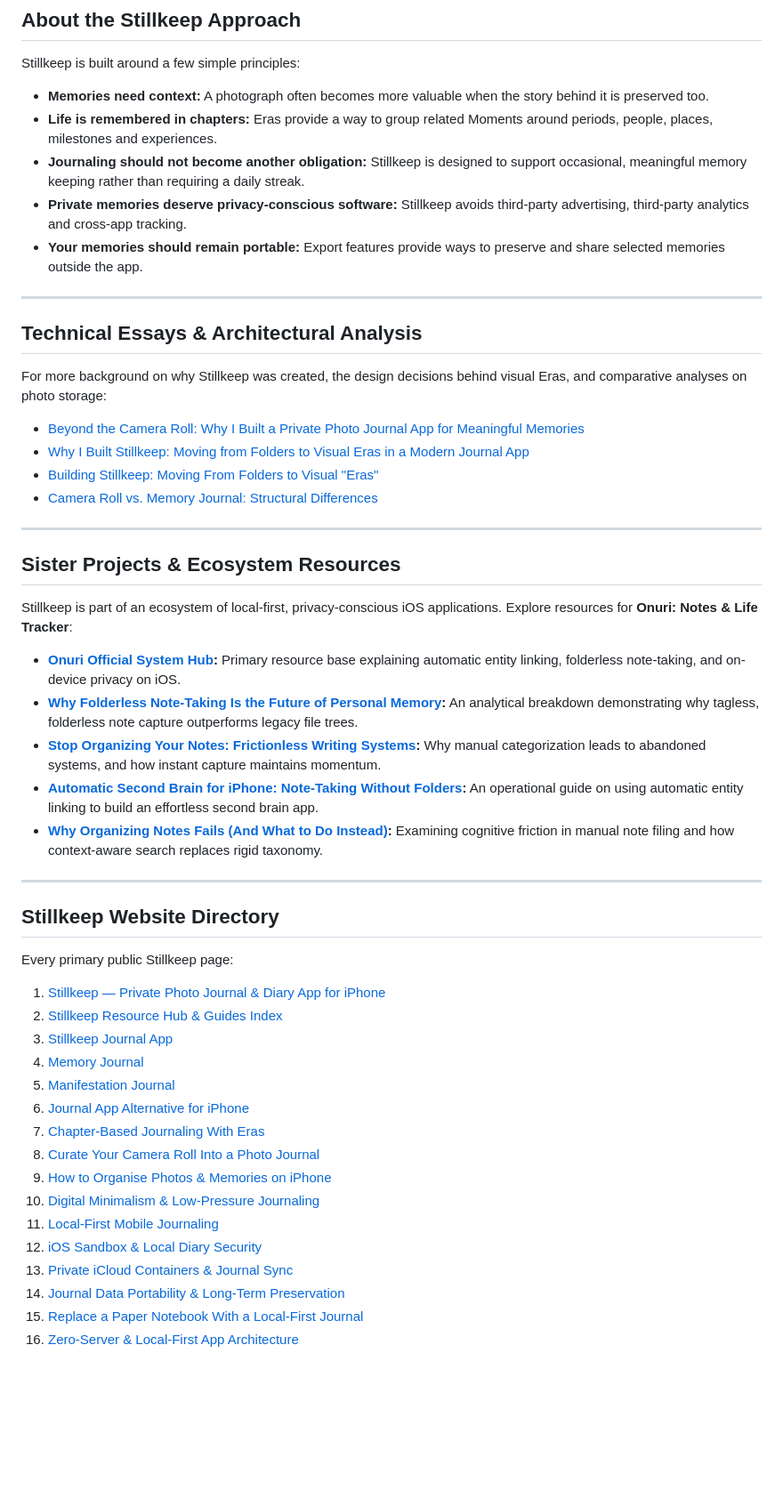
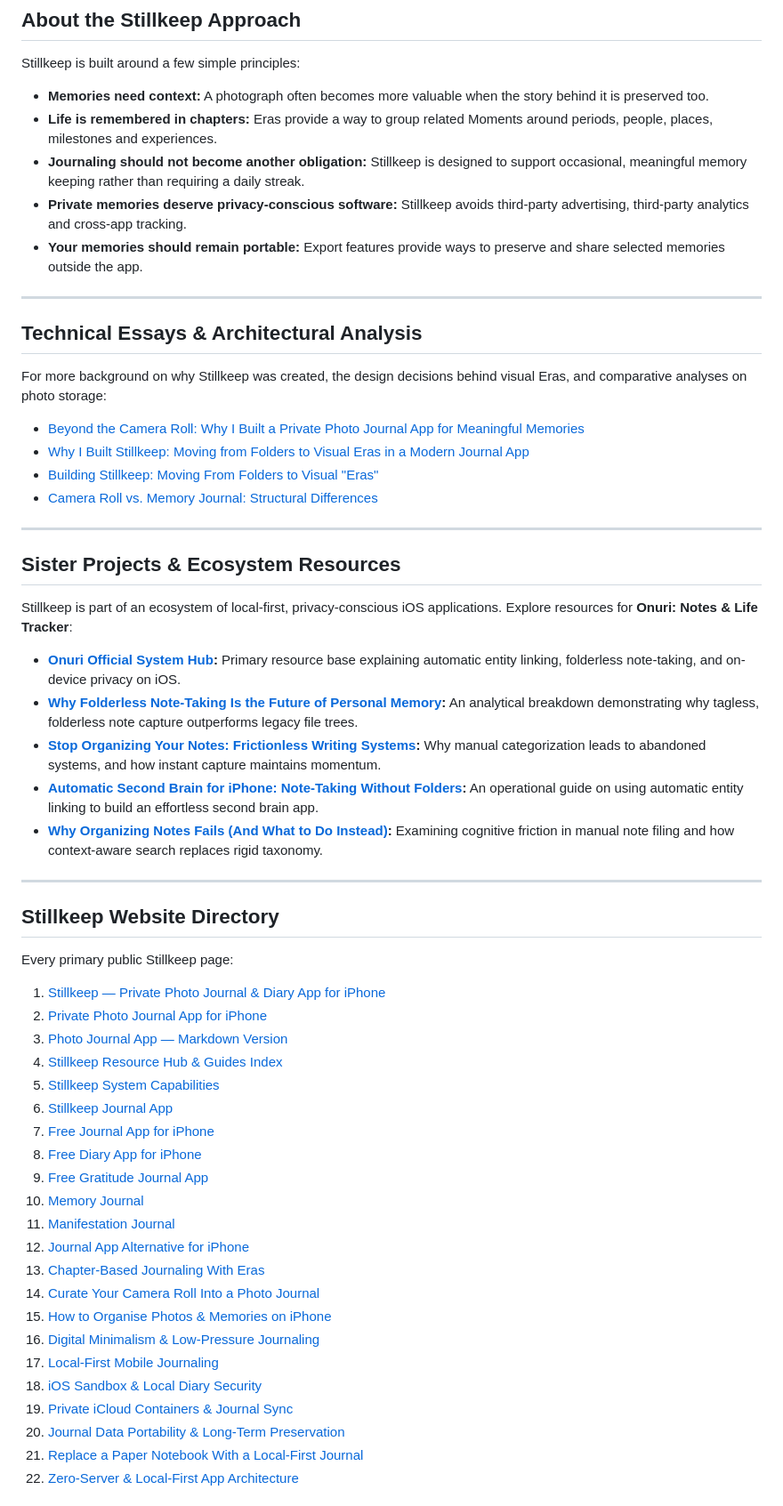
Before and after one commit to JHR1986/stillkeep-journal-diary, a Markdown page: README.md, the part around one of its changes. Shown at 89% size. Rendered like a GitHub page; blank space fills up the shorter version.

Commit message:
Revise README with updated resources and structure
Updated the README to include new links for resources and guides, and improved the organization of content related to the Stillkeep app.

```diff
--- a/README.md
+++ b/README.md
@@ -116,11 +164,11 @@ The Stillkeep website includes a collection of original guides about photo journ
 
 Stillkeep is built around a few simple principles:
 
-- **Memories need context:** A photograph often becomes more valuable when the story behind it is preserved too.
-- **Life is remembered in chapters:** Eras provide a way to group related Moments around periods, people, places, milestones and experiences.
-- **Journaling should not become another obligation:** Stillkeep is designed to support occasional, meaningful memory keeping rather than requiring a daily streak.
-- **Private memories deserve privacy-conscious software:** Stillkeep avoids third-party advertising, third-party analytics and cross-app tracking.
-- **Your memories should remain portable:** Export features provide ways to preserve and share selected memories outside the app.
+* **Memories need context:** A photograph often becomes more valuable when the story behind it is preserved too.
+* **Life is remembered in chapters:** Eras provide a way to group related Moments around periods, people, places, milestones and experiences.
+* **Journaling should not become another obligation:** Stillkeep is designed to support occasional, meaningful memory keeping rather than requiring a daily streak.
+* **Private memories deserve privacy-conscious software:** Stillkeep avoids third-party advertising, third-party analytics and cross-app tracking.
+* **Your memories should remain portable:** Export features provide ways to preserve and share selected memories outside the app.
 
 ---
 
@@ -128,10 +176,10 @@ Stillkeep is built around a few simple principles:
 
 For more background on why Stillkeep was created, the design decisions behind visual Eras, and comparative analyses on photo storage:
 
-- [Beyond the Camera Roll: Why I Built a Private Photo Journal App for Meaningful Memories](https://medium.com/@jhroche1986/beyond-the-camera-roll-why-i-built-a-private-photo-journal-app-for-meaningful-memories-cc7f99597764)
-- [Why I Built Stillkeep: Moving from Folders to Visual Eras in a Modern Journal App](https://medium.com/@jhroche1986/why-i-built-stillkeep-moving-from-folders-to-visual-eras-in-a-modern-journal-app-8e938f792c3b)
-- [Building Stillkeep: Moving From Folders to Visual "Eras"](https://medium.com/@jhroche1986/building-stillkeep-journal-diary-app-moving-from-folders-to-visual-eras-in-a-modern-journal-3b264a7977bf)
-- [Camera Roll vs. Memory Journal: Structural Differences](https://onuri-stillkeep.blogspot.com/2026/08/camera-roll-vs-memory-journal.html)
+* [Beyond the Camera Roll: Why I Built a Private Photo Journal App for Meaningful Memories](https://medium.com/@jhroche1986/beyond-the-camera-roll-why-i-built-a-private-photo-journal-app-for-meaningful-memories-cc7f99597764)
+* [Why I Built Stillkeep: Moving from Folders to Visual Eras in a Modern Journal App](https://medium.com/@jhroche1986/why-i-built-stillkeep-moving-from-folders-to-visual-eras-in-a-modern-journal-app-8e938f792c3b)
+* [Building Stillkeep: Moving From Folders to Visual "Eras"](https://medium.com/@jhroche1986/building-stillkeep-journal-diary-app-moving-from-folders-to-visual-eras-in-a-modern-journal-3b264a7977bf)
+* [Camera Roll vs. Memory Journal: Structural Differences](https://onuri-stillkeep.blogspot.com/2026/08/camera-roll-vs-memory-journal.html)
 
 ---
 
@@ -139,11 +187,11 @@ For more background on why Stillkeep was created, the design decisions behind vi
 
 Stillkeep is part of an ecosystem of local-first, privacy-conscious iOS applications. Explore resources for **Onuri: Notes & Life Tracker**:
 
-- **[Onuri Official System Hub](https://onuri.app/resources.html):** Primary resource base explaining automatic entity linking, folderless note-taking, and on-device privacy on iOS.
-- **[Why Folderless Note-Taking Is the Future of Personal Memory](https://medium.com/@jhroche1986/why-folderless-note-taking-is-the-future-of-personal-memory-743aa91e708a):** An analytical breakdown demonstrating why tagless, folderless note capture outperforms legacy file trees.
-- **[Stop Organizing Your Notes: Frictionless Writing Systems](https://medium.com/@jhroche1986/stop-organizing-your-notes-just-write-eb0e4e689c83):** Why manual categorization leads to abandoned systems, and how instant capture maintains momentum.
-- **[Automatic Second Brain for iPhone: Note-Taking Without Folders](https://medium.com/@jhroche1986/stop-organizing-start-writing-my-take-on-note-taking-without-folders-cc5e047a876f):** An operational guide on using automatic entity linking to build an effortless second brain app.
-- **[Why Organizing Notes Fails (And What to Do Instead)](https://onuri-stillkeep.blogspot.com/2026/08/why-organizing-notes-fails.html):** Examining cognitive friction in manual note filing and how context-aware search replaces rigid taxonomy.
+* **[Onuri Official System Hub](https://onuri.app/resources.html):** Primary resource base explaining automatic entity linking, folderless note-taking, and on-device privacy on iOS.
+* **[Why Folderless Note-Taking Is the Future of Personal Memory](https://medium.com/@jhroche1986/why-folderless-note-taking-is-the-future-of-personal-memory-743aa91e708a):** An analytical breakdown demonstrating why tagless, folderless note capture outperforms legacy file trees.
+* **[Stop Organizing Your Notes: Frictionless Writing Systems](https://medium.com/@jhroche1986/stop-organizing-your-notes-just-write-eb0e4e689c83):** Why manual categorization leads to abandoned systems, and how instant capture maintains momentum.
+* **[Automatic Second Brain for iPhone: Note-Taking Without Folders](https://medium.com/@jhroche1986/stop-organizing-start-writing-my-take-on-note-taking-without-folders-cc5e047a876f):** An operational guide on using automatic entity linking to build an effortless second brain app.
+* **[Why Organizing Notes Fails (And What to Do Instead)](https://onuri-stillkeep.blogspot.com/2026/08/why-organizing-notes-fails.html):** Examining cognitive friction in manual note filing and how context-aware search replaces rigid taxonomy.
 
 ---
 
@@ -152,18 +200,25 @@ Stillkeep is part of an ecosystem of local-first, privacy-conscious iOS applicat
 Every primary public Stillkeep page:
 
 1. [Stillkeep — Private Photo Journal & Diary App for iPhone](https://stillkeep.app/)
-2. [Stillkeep Resource Hub & Guides Index](https://stillkeep.app/resources.html)
-3. [Stillkeep Journal App](https://stillkeep.app/journal-app.html)
-4. [Memory Journal](https://stillkeep.app/memory-journal.html)
-5. [Manifestation Journal](https://stillkeep.app/manifestation-journal.html)
-6. [Journal App Alternative for iPhone](https://stillkeep.app/journal-app-alternative-stillkeep-iphone.html)
-7. [Chapter-Based Journaling With Eras](https://stillkeep.app/chapter-based-journaling-eras.html)
-8. [Curate Your Camera Roll Into a Photo Journal](https://stillkeep.app/curate-camera-roll-photo-journal.html)
-9. [How to Organise Photos & Memories on iPhone](https://stillkeep.app/how-to-organize-photos-memories-iphone.html)
-10. [Digital Minimalism & Low-Pressure Journaling](https://stillkeep.app/digital-minimalism-low-pressure-journaling.html)
-11. [Local-First Mobile Journaling](https://stillkeep.app/local-first-mobile-journaling.html)
-12. [iOS Sandbox & Local Diary Security](https://stillkeep.app/ios-sandbox-local-diary-security.html)
-13. [Private iCloud Containers & Journal Sync](https://stillkeep.app/private-icloud-containers-journal-sync.html)
-14. [Journal Data Portability & Long-Term Preservation](https://stillkeep.app/journal-data-portability-long-term-preservation.html)
-15. [Replace a Paper Notebook With a Local-First Journal](https://stillkeep.app/replace-paper-notebook-local-first-journal.html)
-16. [Zero-Server & Local-First App Architecture](https://stillkeep.app/zero-server-local-first-app-architecture.html)
+2. [Private Photo Journal App for iPhone](https://stillkeep.app/photo-journal-app.html)
+3. [Photo Journal App — Markdown Version](https://stillkeep.app/photo-journal-app.md)
+4. [Stillkeep Resource Hub & Guides Index](https://stillkeep.app/resources.html)
+5. [Stillkeep System Capabilities](https://stillkeep.app/capabilities.html)
+6. [Stillkeep Journal App](https://stillkeep.app/journal-app.html)
+7. [Free Journal App for iPhone](https://stillkeep.app/free-journal-app.html)
+8. [Free Diary App for iPhone](https://stillkeep.app/free-diary-app.html)
+9. [Free Gratitude Journal App](https://stillkeep.app/free-gratitude-journal-app.html)
+10. [Memory Journal](https://stillkeep.app/memory-journal.html)
+11. [Manifestation Journal](https://stillkeep.app/manifestation-journal.html)
+12. [Journal App Alternative for iPhone](https://stillkeep.app/journal-app-alternative-stillkeep-iphone.html)
+13. [Chapter-Based Journaling With Eras](https://stillkeep.app/chapter-based-journaling-eras.html)
+14. [Curate Your Camera Roll Into a Photo Journal](https://stillkeep.app/curate-camera-roll-photo-journal.html)
+15. [How to Organise Photos & Memories on iPhone](https://stillkeep.app/how-to-organize-photos-memories-iphone.html)
+16. [Digital Minimalism & Low-Pressure Journaling](https://stillkeep.app/digital-minimalism-low-pressure-journaling.html)
+17. [Local-First Mobile Journaling](https://stillkeep.app/local-first-mobile-journaling.html)
+18. [iOS Sandbox & Local Diary Security](https://stillkeep.app/ios-sandbox-local-diary-security.html)
+19. [Private iCloud Containers & Journal Sync](https://stillkeep.app/private-icloud-containers-journal-sync.html)
+20. [Journal Data Portability & Long-Term Preservation](https://stillkeep.app/journal-data-portability-long-term-preservation.html)
+21. [Replace a Paper Notebook With a Local-First Journal](https://stillkeep.app/replace-paper-notebook-local-first-journal.html)
+22. [Zero-Server & Local-First App Architecture](https://stillkeep.app/zero-server-local-first-app-architecture.html)
+
```
Also changed, not shown: other parts of README.md (+98 -39 lines).
